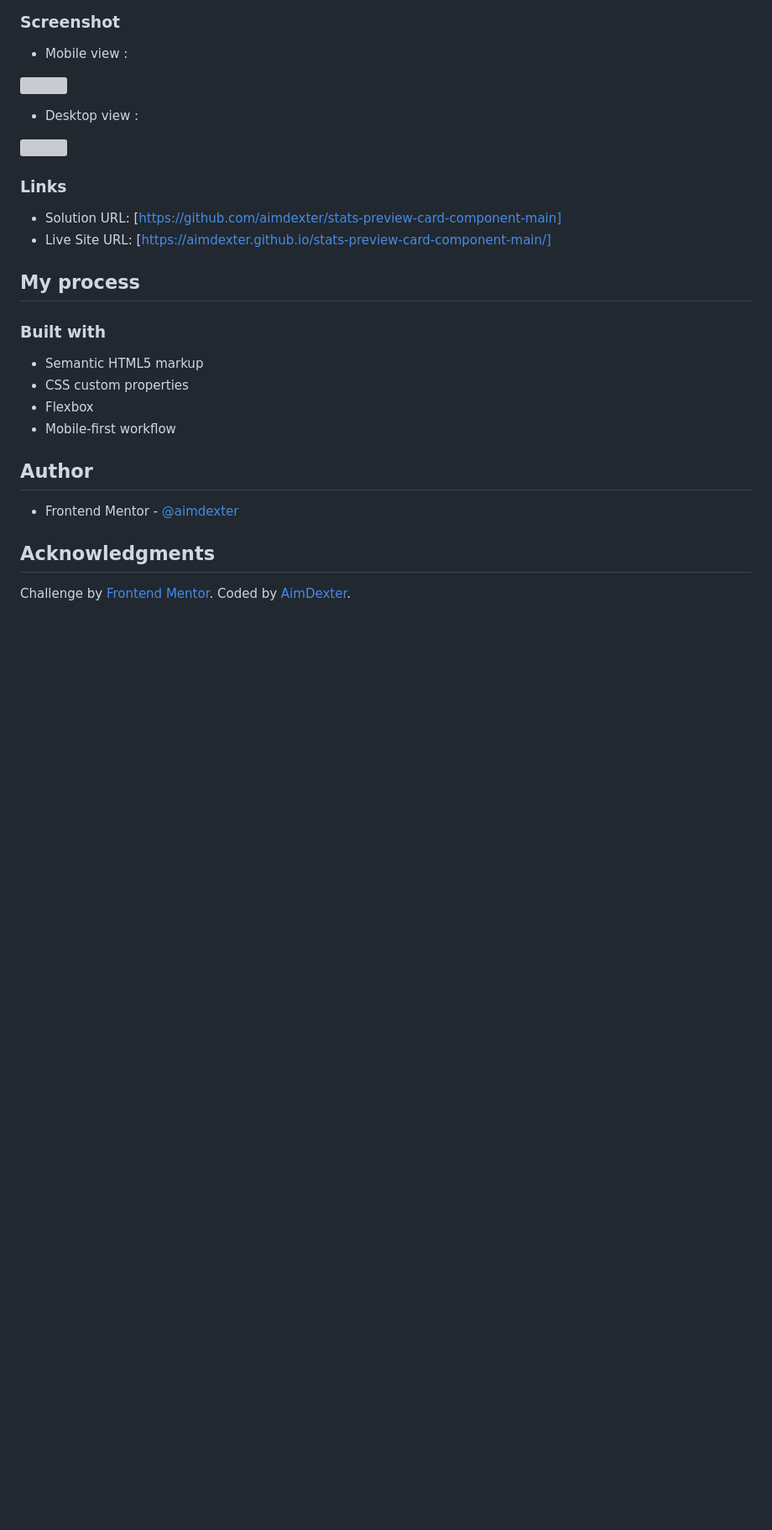
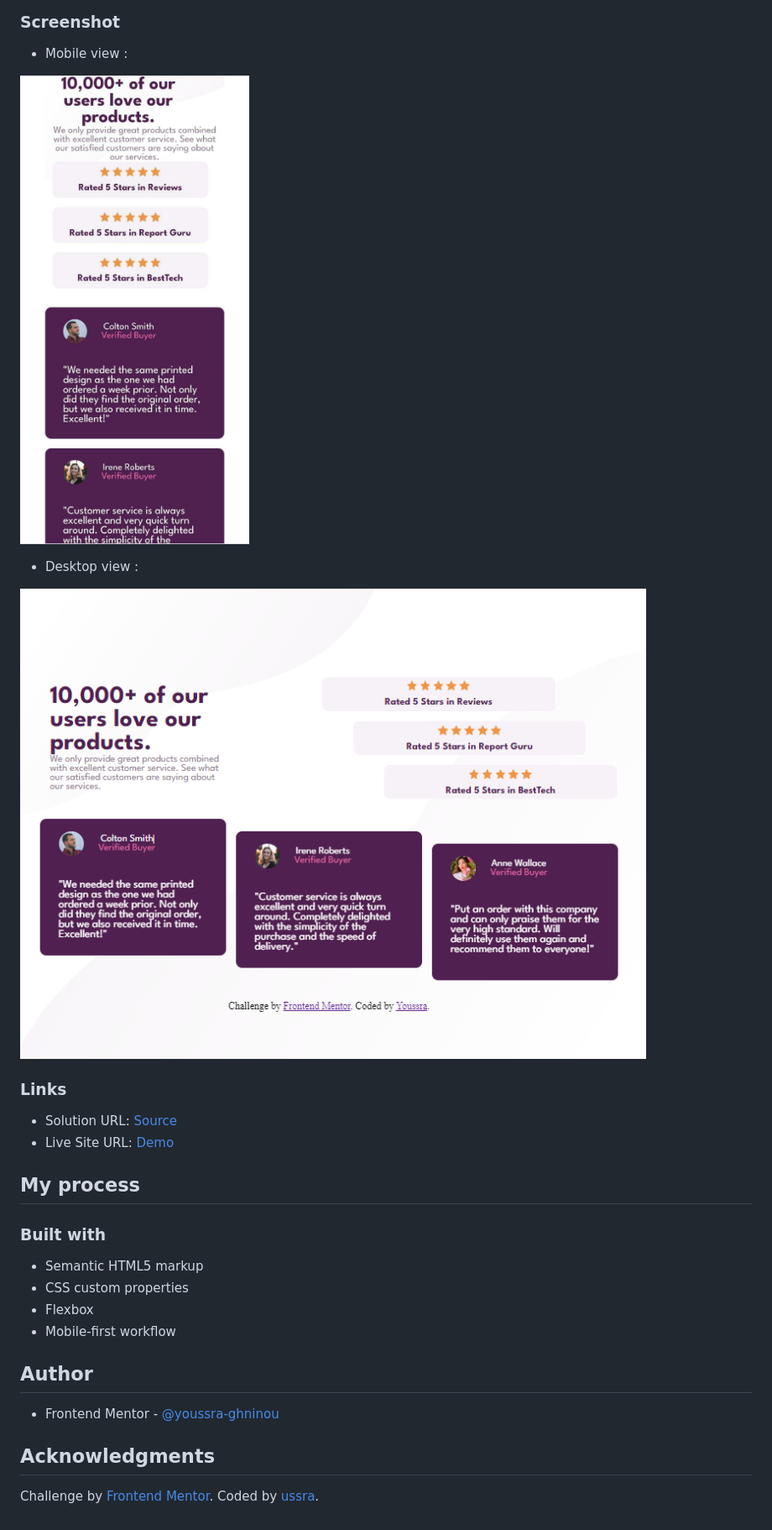
Before and after one commit to youssra-ghninou/social-proof-section-master, a Markdown page: README.md, the part around the change printed below. Shown: that part at 84% size. GitHub-like rendering; pictures changed too: images/screen desktop.png (added), images/screen mobile.jpeg (added); blank space fills up the shorter version; grey boxes are pictures that could not be loaded.

```diff
--- a/README.md
+++ b/README.md
@@ -30,16 +30,16 @@ Users should be able to:
 
 - Mobile view :
 
-![](./images/screenshot.jpg)
+![](./images/screen%20mobile.jpeg)
 
 - Desktop view :
 
-![](./images/Desktop_preview.jpg)
+![](./images/screen%20desktop.png)
 
 ### Links
 
-- Solution URL: [https://github.com/aimdexter/stats-preview-card-component-main]
-- Live Site URL: [https://aimdexter.github.io/stats-preview-card-component-main/]
+- Solution URL: [Source](https://github.com/youssra-ghninou/social-proof-section-master)
+- Live Site URL: [Demo](https://youssra-ghninou.github.io/social-proof-section-master/)
 
 ## My process
 
@@ -52,9 +52,9 @@ Users should be able to:
 
 ## Author
 
-- Frontend Mentor - [@aimdexter](https://www.frontendmentor.io/profile/aimdexter)
+- Frontend Mentor - [@youssra-ghninou](https://www.frontendmentor.io/profile/youssra-ghninou)
 
 ## Acknowledgments
 
 Challenge by <a href="https://www.frontendmentor.io?ref=challenge" target="_blank">Frontend Mentor</a>.
-Coded by <a href="https://github.com/aimdexter/">AimDexter</a>.
+Coded by <a href="https://github.com/youssra-ghninou">ussra</a>.
```
Also changed, not shown: other parts of README.md (+1 -1 lines), 1 other file.
